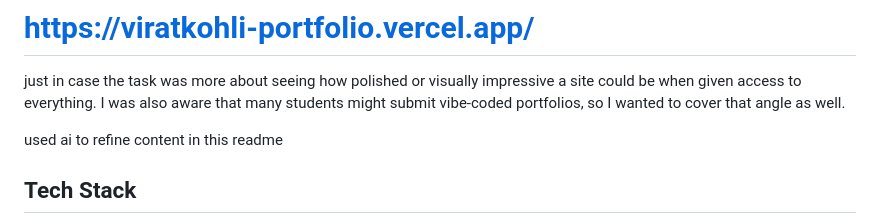
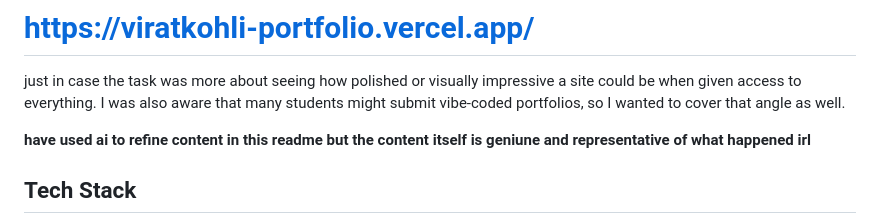
Before and after one commit to Tommy12356F/kanewilliamson_portfolio, a Markdown page: README.md, the part around the change. Drawn GitHub-style.

Commit message:
final readme updatev3.3

```diff
--- a/README.md
+++ b/README.md
@@ -41,7 +41,7 @@ As a comparison, I’ve also linked a vibe-coded portfolio below — built with
 # https://viratkohli-portfolio.vercel.app/
 just in case the task was more about seeing how polished or visually impressive a site could be when given access to everything. I was also aware that many students might submit vibe-coded portfolios, so I wanted to cover that angle as well.
 
-used ai to refine content in this readme
+**have used ai to refine content in this readme but the content itself is geniune and representative of what happened irl**
 
 
 ## Tech Stack
```
